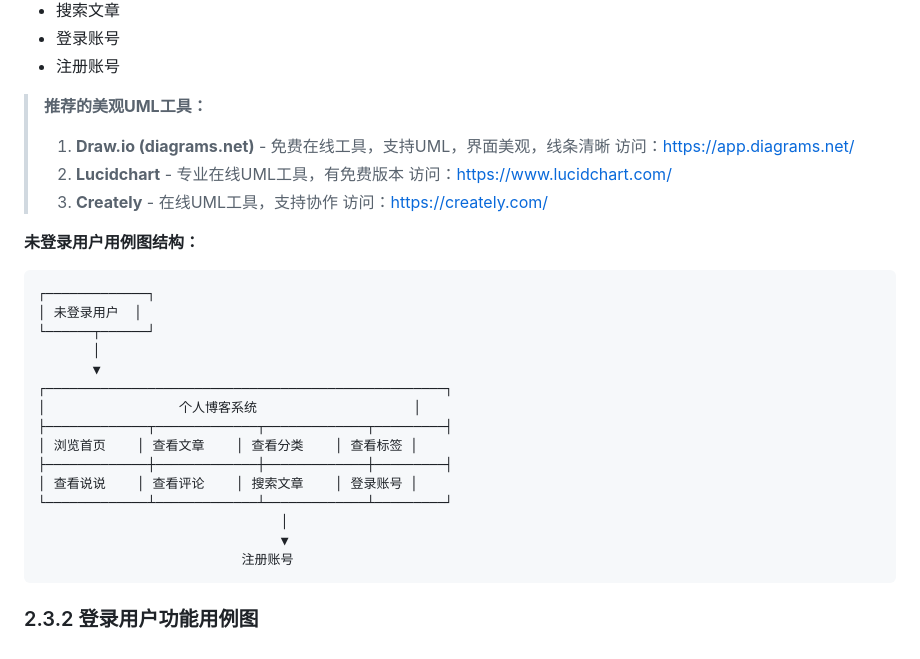
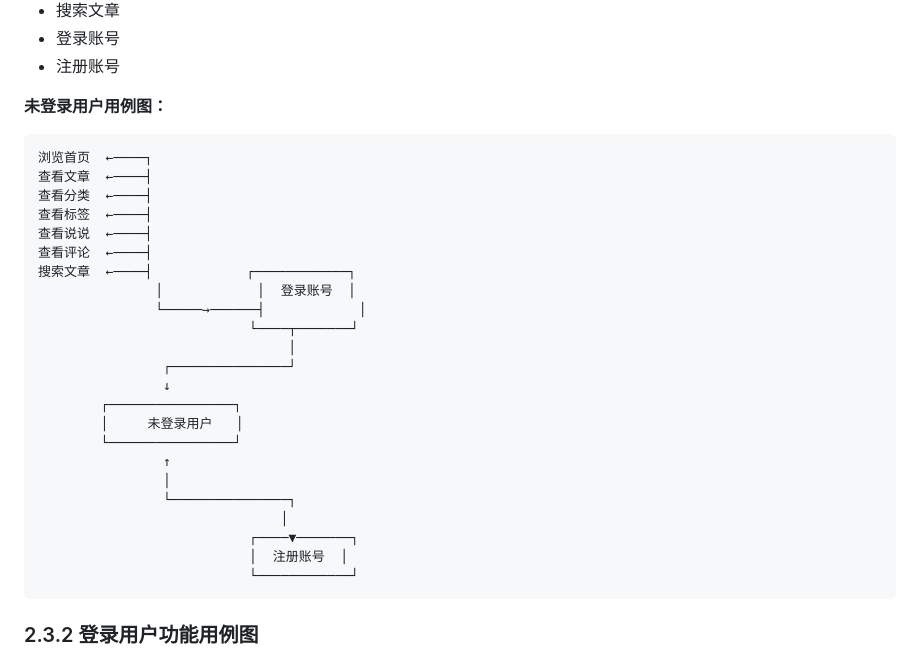
Before and after one commit to yello-rush/-springvue-, a Markdown page: 系统分析.md, the part around one of its changes. Rendered like a GitHub page.

````diff
--- a/系统分析.md
+++ b/系统分析.md
@@ -144,32 +144,32 @@
 - 登录账号
 - 注册账号
 
-> **推荐的美观UML工具：**
-> 1. **Draw.io (diagrams.net)** - 免费在线工具，支持UML，界面美观，线条清晰
->    访问：https://app.diagrams.net/
-> 2. **Lucidchart** - 专业在线UML工具，有免费版本
->    访问：https://www.lucidchart.com/
-> 3. **Creately** - 在线UML工具，支持协作
->    访问：https://creately.com/
-
-**未登录用户用例图结构：**
+**未登录用户用例图：**
 
 ```
-┌─────────────┐
-│ 未登录用户  │
-└──────┬──────┘
-       │
-       ▼
-┌───────────────────────────────────────────────────┐
-│                 个人博客系统                    │
-├─────────────┬─────────────┬─────────────┬─────────┤
-│ 浏览首页    │ 查看文章    │ 查看分类    │ 查看标签 │
-├─────────────┼─────────────┼─────────────┼─────────┤
-│ 查看说说    │ 查看评论    │ 搜索文章    │ 登录账号 │
-└─────────────┴─────────────┴─────────────┴─────────┘
+浏览首页  ←────┐
+查看文章  ←────┤
+查看分类  ←────┤
+查看标签  ←────┤
+查看说说  ←────┤
+查看评论  ←────┤
+搜索文章  ←────┤            ┌────────────┐
+               │            │  登录账号  │
+               └─────→──────┤            │
+                           └────┬───────┘
+                                │
+                ┌───────────────┘
+                ↓
+        ┌────────────────┐
+        │     未登录用户   │
+        └────────────────┘
+                ↑
+                │
+                └───────────────┐
                                │
-                               ▼
-                          注册账号
+                           ┌────▼───────┐
+                           │  注册账号  │
+                           └────────────┘
 ```
 
 ### 2.3.2 登录用户功能用例图
````
Also changed, not shown: other parts of 系统分析.md (+64 -62 lines).
